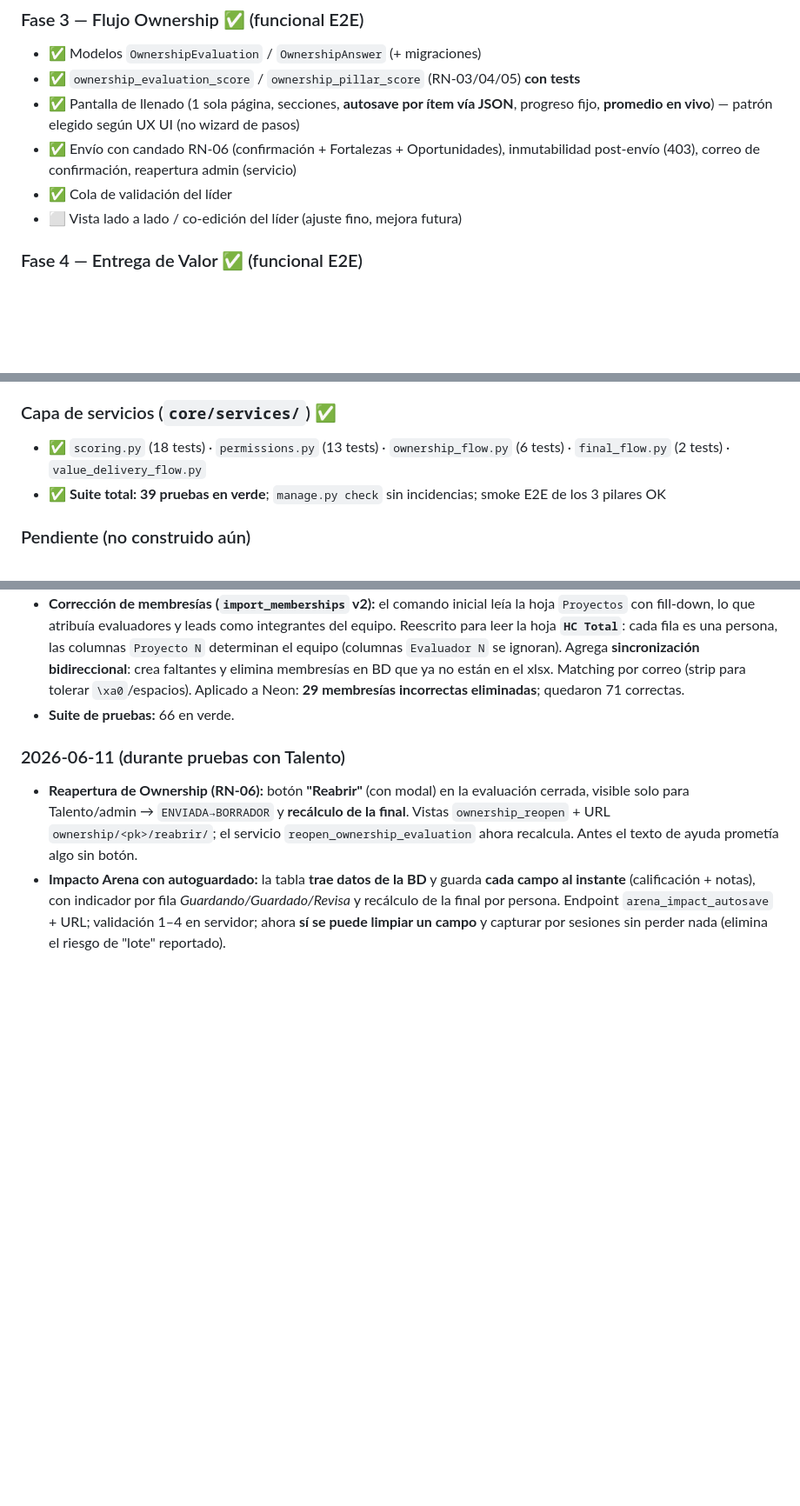
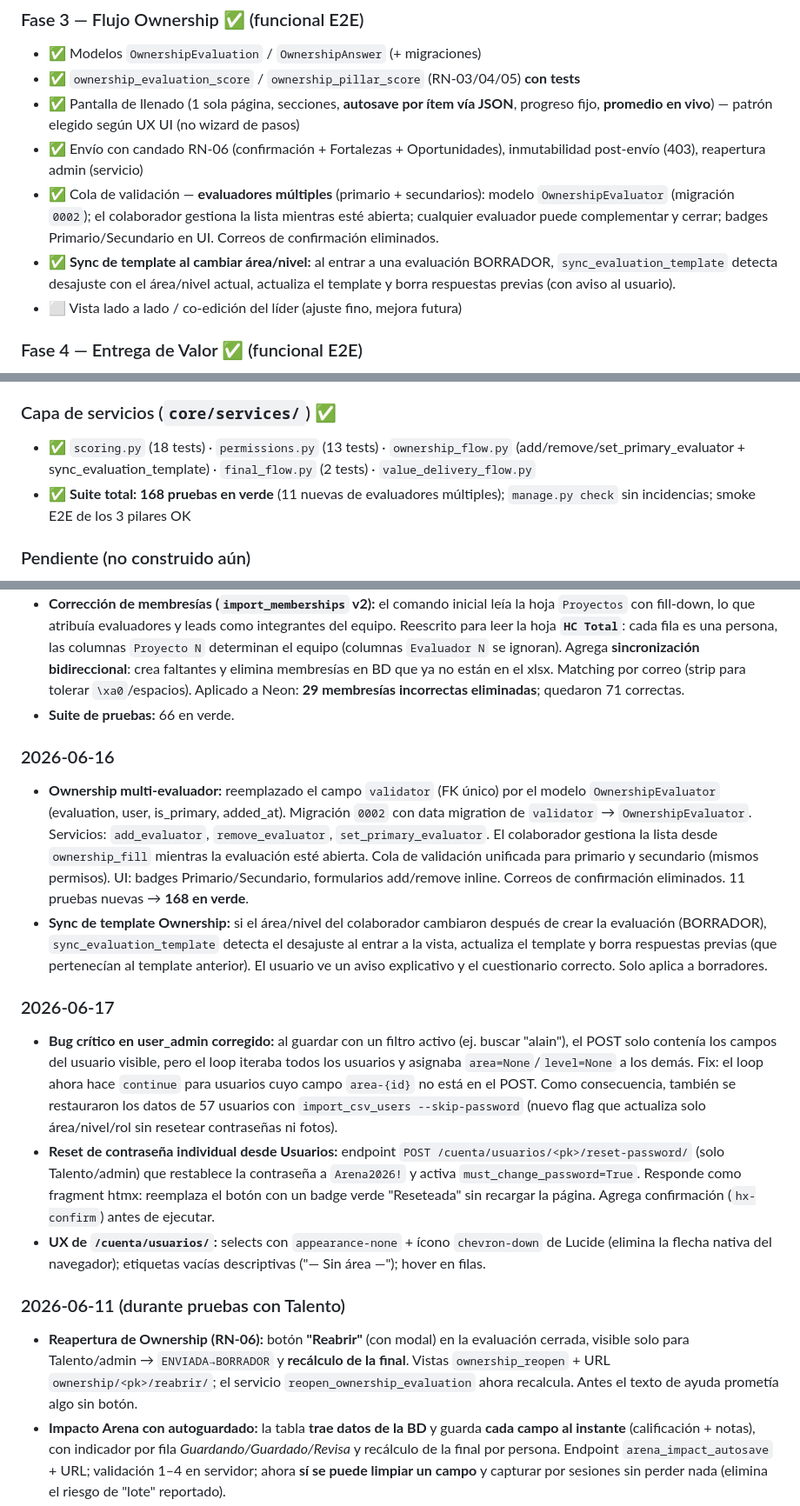
Before and after one commit to eduardoayalasoto/ArenaMesasDeTalento, a Markdown page: docs/Progreso_Desarrollo.md, 3 parts joined by grey strips. Shown at 87% size. Rendered like a GitHub page; blank space fills up the shorter version.

```diff
--- a/docs/Progreso_Desarrollo.md
+++ b/docs/Progreso_Desarrollo.md
@@ -49,8 +50,9 @@
 - ✅ Modelos `OwnershipEvaluation` / `OwnershipAnswer` (+ migraciones)
 - ✅ `ownership_evaluation_score` / `ownership_pillar_score` (RN-03/04/05) **con tests**
 - ✅ Pantalla de llenado (1 sola página, secciones, **autosave por ítem vía JSON**, progreso fijo, **promedio en vivo**) — patrón elegido según UX UI (no wizard de pasos)
-- ✅ Envío con candado RN-06 (confirmación + Fortalezas + Oportunidades), inmutabilidad post-envío (403), correo de confirmación, reapertura admin (servicio)
-- ✅ Cola de validación del líder
+- ✅ Envío con candado RN-06 (confirmación + Fortalezas + Oportunidades), inmutabilidad post-envío (403), reapertura admin (servicio)
+- ✅ Cola de validación — **evaluadores múltiples** (primario + secundarios): modelo `OwnershipEvaluator` (migración `0002`); el colaborador gestiona la lista mientras esté abierta; cualquier evaluador puede complementar y cerrar; badges Primario/Secundario en UI. Correos de confirmación eliminados.
+- ✅ **Sync de template al cambiar área/nivel:** al entrar a una evaluación BORRADOR, `sync_evaluation_template` detecta desajuste con el área/nivel actual, actualiza el template y borra respuestas previas (con aviso al usuario).
 - ⬜ Vista lado a lado / co-edición del líder (ajuste fino, mejora futura)
 
 ### Fase 4 — Entrega de Valor ✅ (funcional E2E)
@@ -66,8 +68,8 @@
 - ⬜ Recálculo por señal automática (hoy: al validar EV / guardar Arena / abrir resultados)
 
 ### Capa de servicios (`core/services/`) ✅
-- ✅ `scoring.py` (18 tests) · `permissions.py` (13 tests) · `ownership_flow.py` (6 tests) · `final_flow.py` (2 tests) · `value_delivery_flow.py`
-- ✅ **Suite total: 39 pruebas en verde**; `manage.py check` sin incidencias; smoke E2E de los 3 pilares OK
+- ✅ `scoring.py` (18 tests) · `permissions.py` (13 tests) · `ownership_flow.py` (add/remove/set_primary_evaluator + sync_evaluation_template) · `final_flow.py` (2 tests) · `value_delivery_flow.py`
+- ✅ **Suite total: 168 pruebas en verde** (11 nuevas de evaluadores múltiples); `manage.py check` sin incidencias; smoke E2E de los 3 pilares OK
 
 ### Pendiente (no construido aún)
 - Pantallas admin propias de Talento (áreas/niveles/usuarios/proyectos/periodos/ponderaciones) — hoy vía Django admin.
@@ -137,6 +139,15 @@
 - **Corrección de membresías (`import_memberships` v2):** el comando inicial leía la hoja `Proyectos` con fill-down, lo que atribuía evaluadores y leads como integrantes del equipo. Reescrito para leer la hoja **`HC Total`**: cada fila es una persona, las columnas `Proyecto N` determinan el equipo (columnas `Evaluador N` se ignoran). Agrega **sincronización bidireccional**: crea faltantes y elimina membresías en BD que ya no están en el xlsx. Matching por correo (strip para tolerar `\xa0`/espacios). Aplicado a Neon: **29 membresías incorrectas eliminadas**; quedaron 71 correctas.
 - **Suite de pruebas:** 66 en verde.
 
+### 2026-06-16
+- **Ownership multi-evaluador:** reemplazado el campo `validator` (FK único) por el modelo `OwnershipEvaluator` (evaluation, user, is_primary, added_at). Migración `0002` con data migration de `validator` → `OwnershipEvaluator`. Servicios: `add_evaluator`, `remove_evaluator`, `set_primary_evaluator`. El colaborador gestiona la lista desde `ownership_fill` mientras la evaluación esté abierta. Cola de validación unificada para primario y secundario (mismos permisos). UI: badges Primario/Secundario, formularios add/remove inline. Correos de confirmación eliminados. 11 pruebas nuevas → **168 en verde**.
+- **Sync de template Ownership:** si el área/nivel del colaborador cambiaron después de crear la evaluación (BORRADOR), `sync_evaluation_template` detecta el desajuste al entrar a la vista, actualiza el template y borra respuestas previas (que pertenecían al template anterior). El usuario ve un aviso explicativo y el cuestionario correcto. Solo aplica a borradores.
+
+### 2026-06-17
+- **Bug crítico en user_admin corregido:** al guardar con un filtro activo (ej. buscar "alain"), el POST solo contenía los campos del usuario visible, pero el loop iteraba todos los usuarios y asignaba `area=None`/`level=None` a los demás. Fix: el loop ahora hace `continue` para usuarios cuyo campo `area-{id}` no está en el POST. Como consecuencia, también se restauraron los datos de 57 usuarios con `import_csv_users --skip-password` (nuevo flag que actualiza solo área/nivel/rol sin resetear contraseñas ni fotos).
+- **Reset de contraseña individual desde Usuarios:** endpoint `POST /cuenta/usuarios/<pk>/reset-password/` (solo Talento/admin) que restablece la contraseña a `Arena2026!` y activa `must_change_password=True`. Responde como fragment htmx: reemplaza el botón con un badge verde "Reseteada" sin recargar la página. Agrega confirmación (`hx-confirm`) antes de ejecutar.
+- **UX de `/cuenta/usuarios/`:** selects con `appearance-none` + ícono `chevron-down` de Lucide (elimina la flecha nativa del navegador); etiquetas vacías descriptivas ("— Sin área —"); hover en filas.
+
 ### 2026-06-11 (durante pruebas con Talento)
 - **Reapertura de Ownership (RN-06):** botón **"Reabrir"** (con modal) en la evaluación cerrada, visible solo para Talento/admin → `ENVIADA→BORRADOR` y **recálculo de la final**. Vistas `ownership_reopen` + URL `ownership/<pk>/reabrir/`; el servicio `reopen_ownership_evaluation` ahora recalcula. Antes el texto de ayuda prometía algo sin botón.
 - **Impacto Arena con autoguardado:** la tabla **trae datos de la BD** y guarda **cada campo al instante** (calificación + notas), con indicador por fila *Guardando/Guardado/Revisa* y recálculo de la final por persona. Endpoint `arena_impact_autosave` + URL; validación 1–4 en servidor; ahora **sí se puede limpiar un campo** y capturar por sesiones sin perder nada (elimina el riesgo de "lote" reportado).
```
Also changed, not shown: other parts of docs/Progreso_Desarrollo.md (+3 -2 lines), docs/CONTEXTO_Sistema.md (+10 -5 lines).
